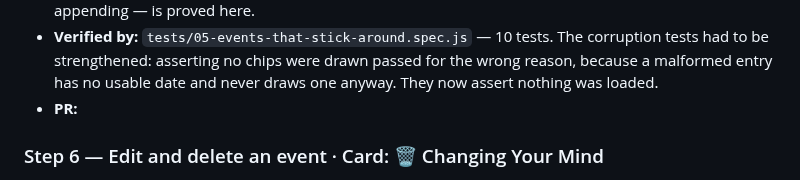
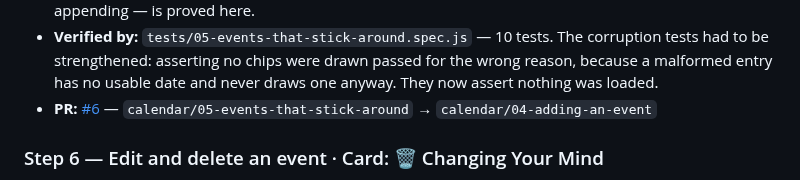
Before and after one commit to gavinmcdonald97/ai-workflow-test-calendar, a Markdown page: plans/calendar-plan.md, the part around one of its changes. Rendered like a GitHub page.

Commit message:
Record PR #6 on Events That Stick Around
Co-Authored-By: Claude Opus 5 <noreply@anthropic.com>

```diff
--- a/plans/calendar-plan.md
+++ b/plans/calendar-plan.md
@@ -158,7 +158,7 @@ a remote before step 1 if you want real PRs from the start.
   corruption tests had to be strengthened: asserting no chips were drawn passed
   for the wrong reason, because a malformed entry has no usable date and never
   draws one anyway. They now assert nothing was loaded.
-- **PR:** <trellis>
+- **PR:** [#6](https://github.com/gavinmcdonald97/ai-workflow-test-calendar/pull/6) — `calendar/05-events-that-stick-around` → `calendar/04-adding-an-event`
 
 ### Step 6 — Edit and delete an event · Card: 🗑️ Changing Your Mind
 - **Goal:** Clicking an existing event opens it prefilled; saving updates it in
```
Also changed, not shown: other parts of plans/calendar-plan.md (+1 -1 lines), cards/05-events-that-stick-around.md (+2 -2 lines).
